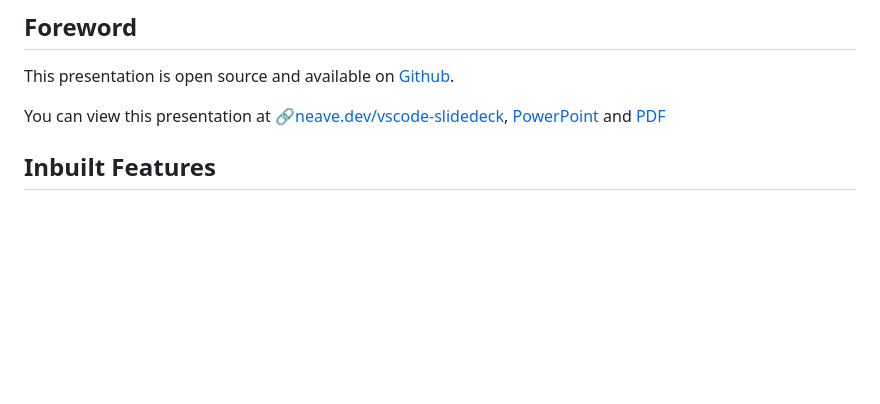
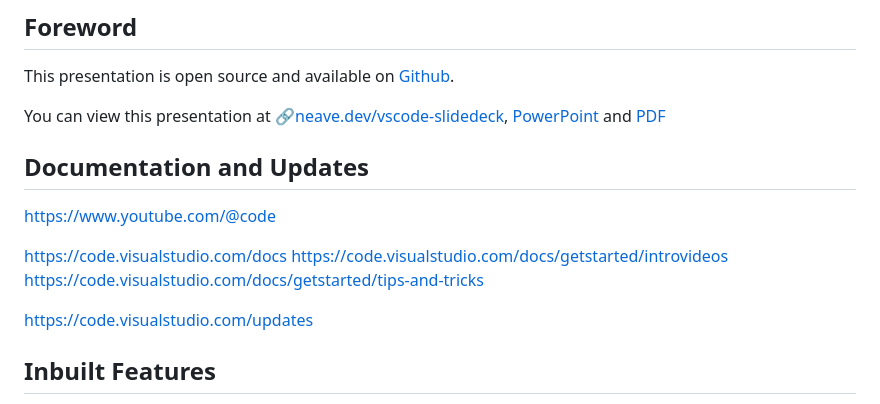
Before and after one commit to peterneave/vscode, a Markdown page: README.md, the part around the change. Rendered like a GitHub page; blank space fills up the shorter version.

Commit message:
Updates and Documentation

```diff
--- a/README.md
+++ b/README.md
@@ -21,6 +21,16 @@ Presentations to Webpages: Instantly!
 This presentation is open source and available on [Github](https://github.com/peterneave/vscode-slidedeck).
 
 You can view this presentation at 🔗[neave.dev/vscode-slidedeck](https://neave.dev/vscode-slidedeck), [PowerPoint](https://neave.dev/vscode-slidedeck/README.pptx) and [PDF](https://neave.dev/vscode-slidedeck/README.pptx)
+
+## Documentation and Updates
+
+https://www.youtube.com/@code
+
+https://code.visualstudio.com/docs
+https://code.visualstudio.com/docs/getstarted/introvideos
+https://code.visualstudio.com/docs/getstarted/tips-and-tricks
+
+https://code.visualstudio.com/updates
 
 ## Inbuilt Features
 
```
